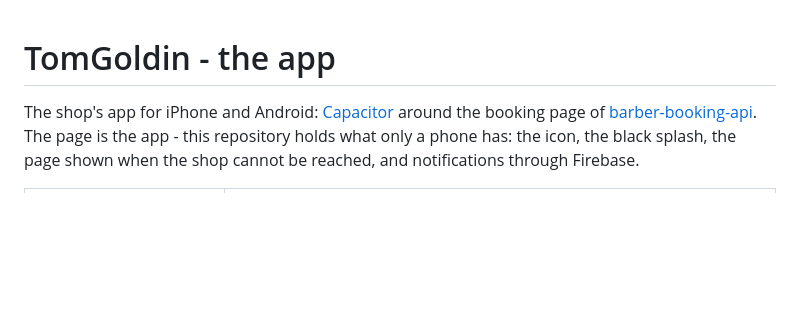
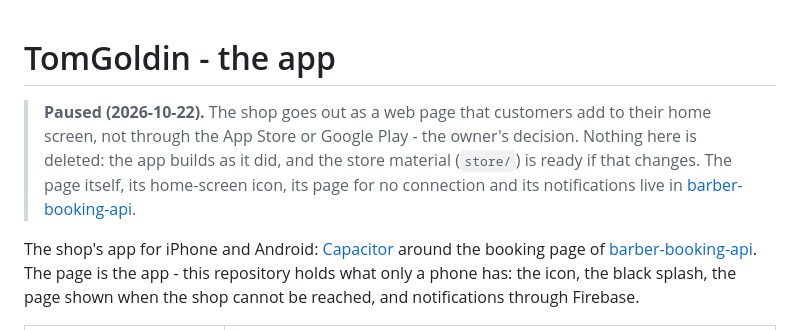
Before and after one commit to DorGodin/barber-booking-app, a Markdown page: README.md, the part around the change. Rendered like a GitHub page; blank space fills up the shorter version.

Commit message:
Mark the app as paused: the shop goes out as a home-screen web page (#4)
Co-authored-by: Claude Opus 5.5 <noreply@anthropic.com>

```diff
--- a/README.md
+++ b/README.md
@@ -1,4 +1,9 @@
 # TomGoldin - the app
+
+> **Paused (2026-10-22).** The shop goes out as a web page that customers add to their home screen, not through the
+> App Store or Google Play - the owner's decision. Nothing here is deleted: the app builds as it did, and the store
+> material (`store/`) is ready if that changes. The page itself, its home-screen icon, its page for no connection and
+> its notifications live in [barber-booking-api](https://github.com/DorGodin/barber-booking-api).
 
 The shop's app for iPhone and Android: [Capacitor](https://capacitorjs.com) around the booking page of
 [barber-booking-api](https://github.com/DorGodin/barber-booking-api). The page is the app - this repository
```
Also changed, not shown: store/checklist.md (+2 -0 lines).
